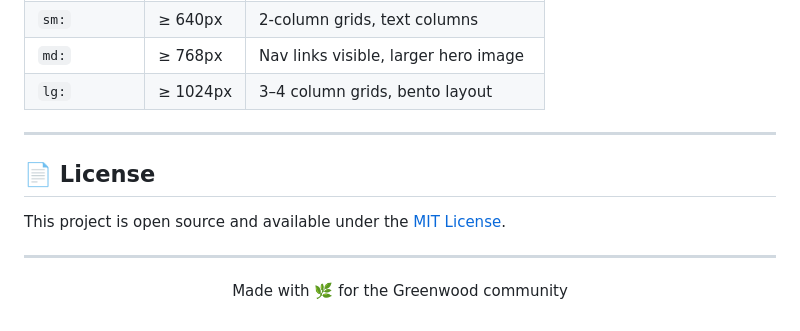
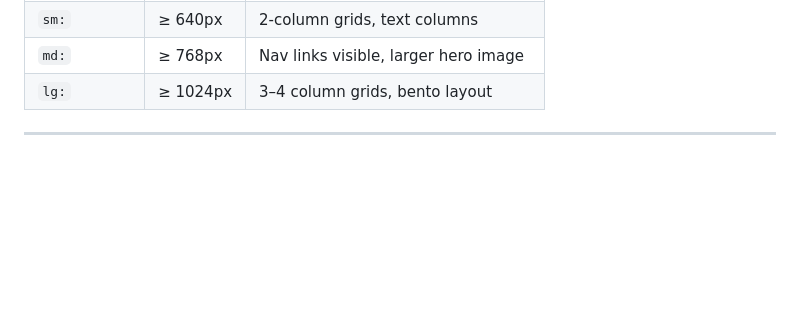
Before and after one commit to ksrividya7670-Kuruva/tailwind-css-mini-project, a Markdown page: README.md, the part around the change. Rendered like a GitHub page; blank space fills up the shorter version.

```diff
--- a/README.md
+++ b/README.md
@@ -161,13 +161,3 @@ All colors use Tailwind's default palette (`emerald`, `slate`, `amber`, `rose`,
 | `lg:`      | ≥ 1024px | 3–4 column grids, bento layout          |
 
 ---
-
-## 📄 License
-
-This project is open source and available under the [MIT License](https://opensource.org/licenses/MIT).
-
----
-
-<p align="center">
-  Made with 🌿 for the Greenwood community
-</p>
```
